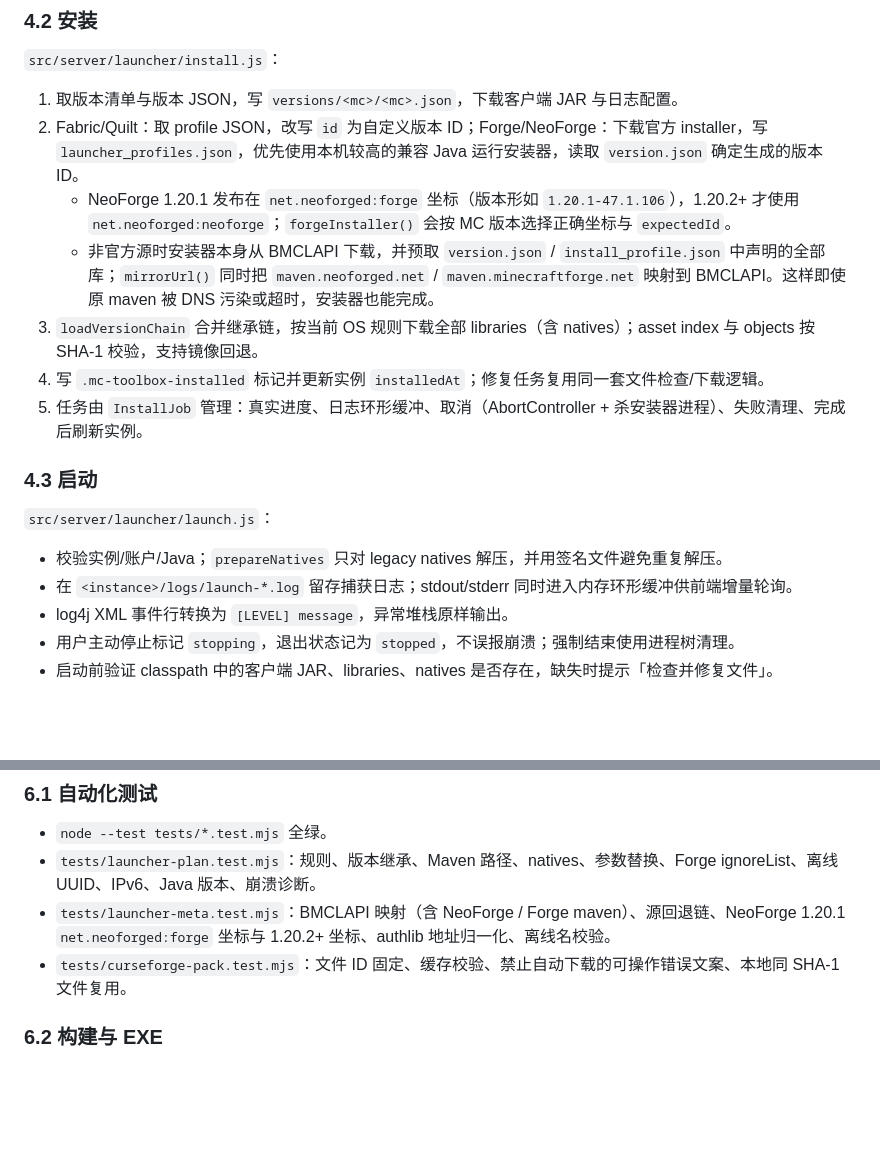
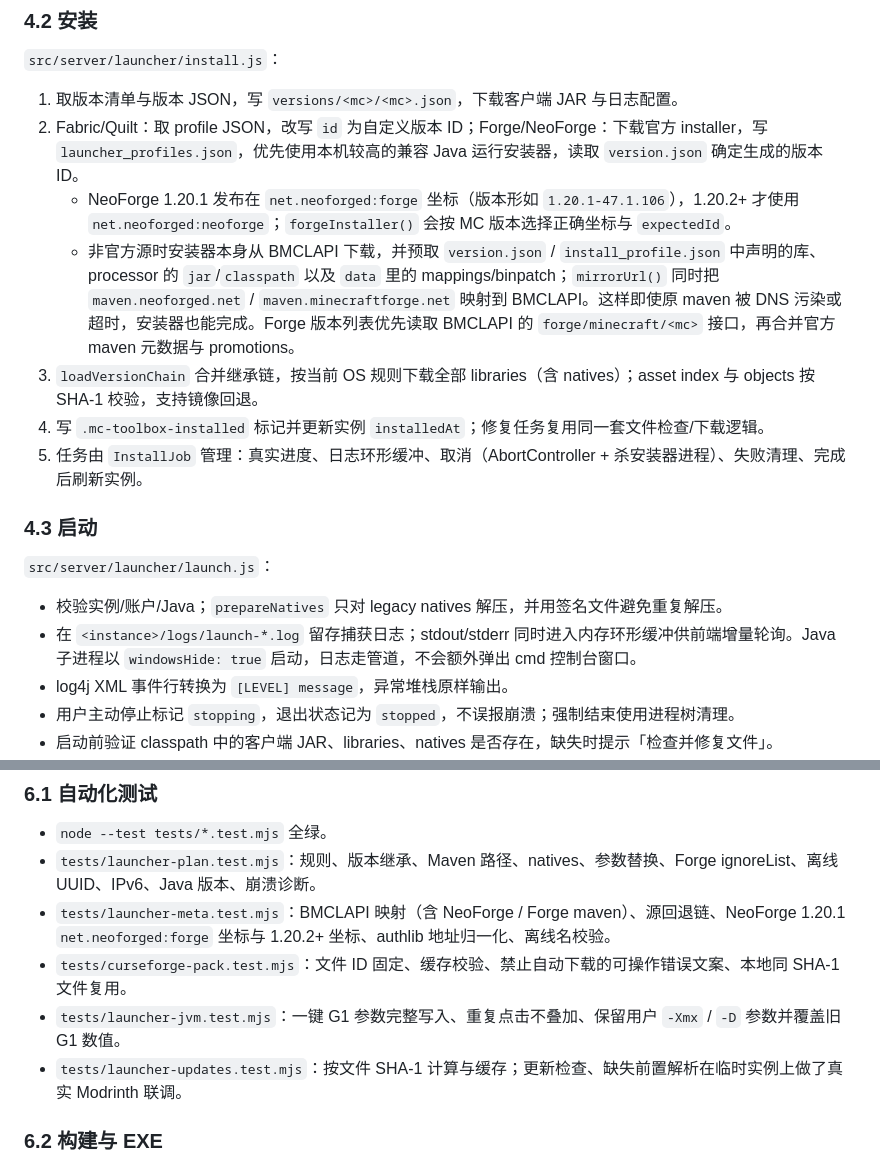
Before and after one commit to WJ1752/mc-toolbox, a Markdown page: docs/launcher.md, 2 parts joined by grey strips. Drawn GitHub-style; blank space fills up the shorter version.

```diff
--- a/docs/launcher.md
+++ b/docs/launcher.md
@@ -103,7 +103,7 @@ v1.8.0 在主菜单新增独立的 Minecraft 启动器。它和工作台是同
 1. 取版本清单与版本 JSON，写 `versions/<mc>/<mc>.json`，下载客户端 JAR 与日志配置。
 2. Fabric/Quilt：取 profile JSON，改写 `id` 为自定义版本 ID；Forge/NeoForge：下载官方 installer，写 `launcher_profiles.json`，优先使用本机较高的兼容 Java 运行安装器，读取 `version.json` 确定生成的版本 ID。
    - NeoForge 1.20.1 发布在 `net.neoforged:forge` 坐标（版本形如 `1.20.1-47.1.106`），1.20.2+ 才使用 `net.neoforged:neoforge`；`forgeInstaller()` 会按 MC 版本选择正确坐标与 `expectedId`。
-   - 非官方源时安装器本身从 BMCLAPI 下载，并预取 `version.json` / `install_profile.json` 中声明的全部库；`mirrorUrl()` 同时把 `maven.neoforged.net` / `maven.minecraftforge.net` 映射到 BMCLAPI。这样即使原 maven 被 DNS 污染或超时，安装器也能完成。
+   - 非官方源时安装器本身从 BMCLAPI 下载，并预取 `version.json` / `install_profile.json` 中声明的库、processor 的 `jar`/`classpath` 以及 `data` 里的 mappings/binpatch；`mirrorUrl()` 同时把 `maven.neoforged.net` / `maven.minecraftforge.net` 映射到 BMCLAPI。这样即使原 maven 被 DNS 污染或超时，安装器也能完成。Forge 版本列表优先读取 BMCLAPI 的 `forge/minecraft/<mc>` 接口，再合并官方 maven 元数据与 promotions。
 3. `loadVersionChain` 合并继承链，按当前 OS 规则下载全部 libraries（含 natives）；asset index 与 objects 按 SHA-1 校验，支持镜像回退。
 4. 写 `.mc-toolbox-installed` 标记并更新实例 `installedAt`；修复任务复用同一套文件检查/下载逻辑。
 5. 任务由 `InstallJob` 管理：真实进度、日志环形缓冲、取消（AbortController + 杀安装器进程）、失败清理、完成后刷新实例。
@@ -113,7 +113,7 @@ v1.8.0 在主菜单新增独立的 Minecraft 启动器。它和工作台是同
 `src/server/launcher/launch.js`：
 
 - 校验实例/账户/Java；`prepareNatives` 只对 legacy natives 解压，并用签名文件避免重复解压。
-- 在 `<instance>/logs/launch-*.log` 留存捕获日志；stdout/stderr 同时进入内存环形缓冲供前端增量轮询。
+- 在 `<instance>/logs/launch-*.log` 留存捕获日志；stdout/stderr 同时进入内存环形缓冲供前端增量轮询。Java 子进程以 `windowsHide: true` 启动，日志走管道，不会额外弹出 cmd 控制台窗口。
 - log4j XML 事件行转换为 `[LEVEL] message`，异常堆栈原样输出。
 - 用户主动停止标记 `stopping`，退出状态记为 `stopped`，不误报崩溃；强制结束使用进程树清理。
 - 启动前验证 classpath 中的客户端 JAR、libraries、natives 是否存在，缺失时提示「检查并修复文件」。
@@ -162,6 +162,8 @@ v1.8.0 在主菜单新增独立的 Minecraft 启动器。它和工作台是同
 - `tests/launcher-plan.test.mjs`：规则、版本继承、Maven 路径、natives、参数替换、Forge ignoreList、离线 UUID、IPv6、Java 版本、崩溃诊断。
 - `tests/launcher-meta.test.mjs`：BMCLAPI 映射（含 NeoForge / Forge maven）、源回退链、NeoForge 1.20.1 `net.neoforged:forge` 坐标与 1.20.2+ 坐标、authlib 地址归一化、离线名校验。
 - `tests/curseforge-pack.test.mjs`：文件 ID 固定、缓存校验、禁止自动下载的可操作错误文案、本地同 SHA-1 文件复用。
+- `tests/launcher-jvm.test.mjs`：一键 G1 参数完整写入、重复点击不叠加、保留用户 `-Xmx` / `-D` 参数并覆盖旧 G1 数值。
+- `tests/launcher-updates.test.mjs`：按文件 SHA-1 计算与缓存；更新检查、缺失前置解析在临时实例上做了真实 Modrinth 联调。
 
 ### 6.2 构建与 EXE
 
```
Also changed, not shown: other parts of docs/launcher.md (+12 -6 lines), README.md (+3 -2 lines), docs/screenshots/launcher/02-install-center.png (deleted), docs/screenshots/launcher/02-new-instance.png (added), docs/screenshots/launcher/07-downloads.png (added), 8 other files.
